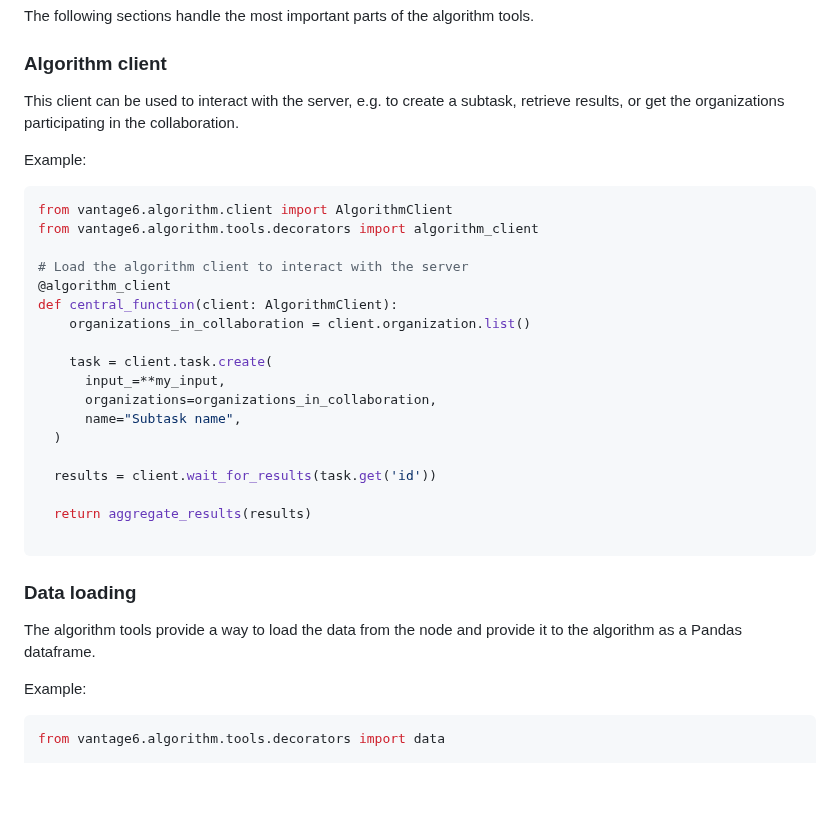
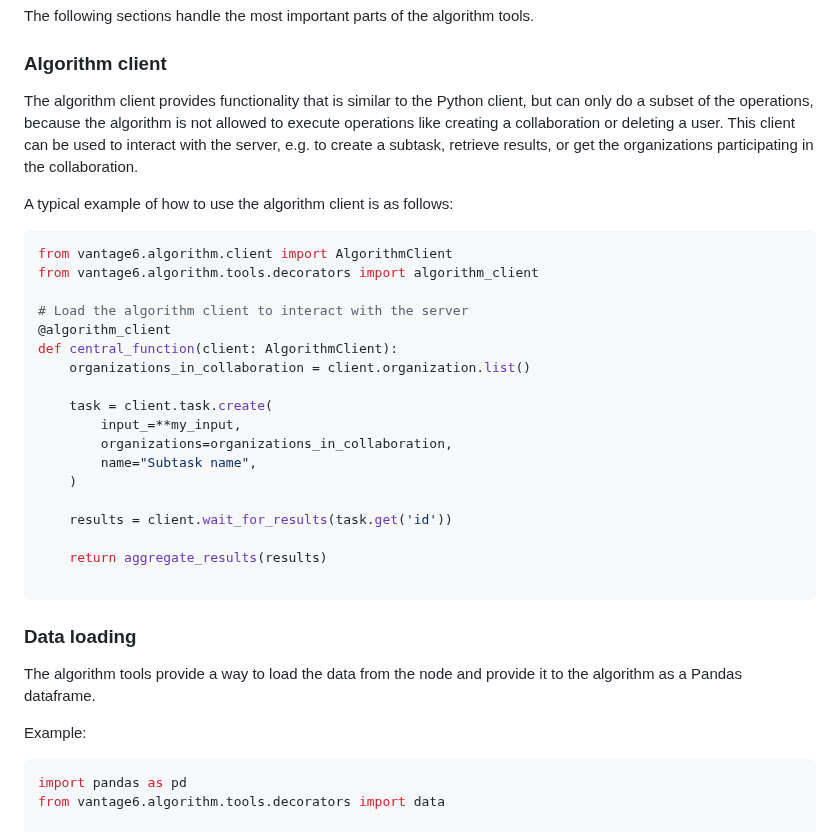
Before and after one commit to vantage6/vantage6-workshop, a Markdown page: episodes/chap7_algo_dev.md, the part around the change. GitHub-like rendering; blank space fills up the shorter version.

Commit message:
Fix easy to address review comments

````diff
--- a/episodes/chap7_algo_dev.md
+++ b/episodes/chap7_algo_dev.md
@@ -52,10 +52,13 @@ The following sections handle the most important parts of the algorithm tools.
 
 ### Algorithm client
 
-This client can be used to interact with the server, e.g. to create a subtask, retrieve
+The algorithm client provides functionality that is similar to the Python client, but
+can only do a subset of the operations, because the algorithm is not allowed to execute
+operations like creating a collaboration or deleting a user. This client can be used to
+interact with the server, e.g. to create a subtask, retrieve
 results, or get the organizations participating in the collaboration.
 
-Example:
+A typical example of how to use the algorithm client is as follows:
 
 ```python
 from vantage6.algorithm.client import AlgorithmClient
@@ -67,14 +70,14 @@ def central_function(client: AlgorithmClient):
     organizations_in_collaboration = client.organization.list()
 
     task = client.task.create(
-      input_=**my_input,
-      organizations=organizations_in_collaboration,
-      name="Subtask name",
-  )
+        input_=**my_input,
+        organizations=organizations_in_collaboration,
+        name="Subtask name",
+    )
 
-  results = client.wait_for_results(task.get('id'))
+    results = client.wait_for_results(task.get('id'))
 
-  return aggregate_results(results)
+    return aggregate_results(results)
 
 ```
 
@@ -86,6 +89,7 @@ algorithm as a Pandas dataframe.
 Example:
 
 ```python
+import pandas as pd
 from vantage6.algorithm.tools.decorators import data
 
 # Load two data sources from the node
````
